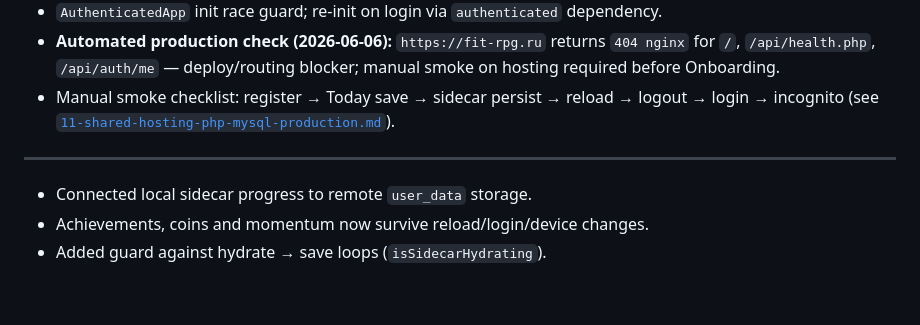
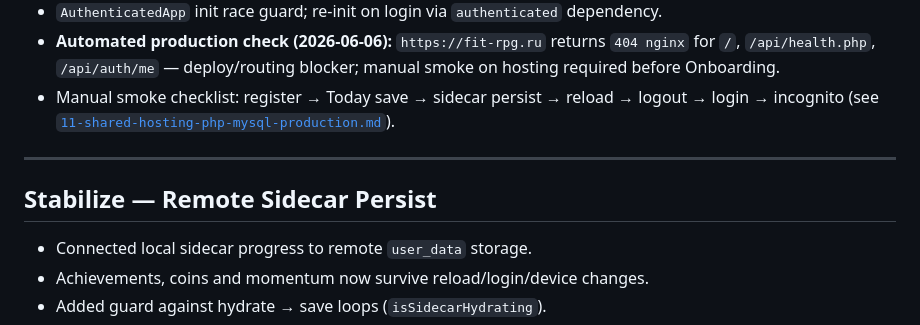
Before and after one commit to GarryDrezden/personal-rpg, a Markdown page: docs/wiki/08-release-notes.md, the part around the change. GitHub-like rendering; blank space fills up the shorter version.

Commit message:
Docs: restore Remote Sidecar Persist section header in release notes.
Co-authored-by: Cursor <cursoragent@cursor.com>

```diff
--- a/docs/wiki/08-release-notes.md
+++ b/docs/wiki/08-release-notes.md
@@ -65,6 +65,8 @@
 
 ---
 
+## Stabilize — Remote Sidecar Persist
+
 - Connected local sidecar progress to remote `user_data` storage.
 - Achievements, coins and momentum now survive reload/login/device changes.
 - Added guard against hydrate → save loops (`isSidecarHydrating`).
```
